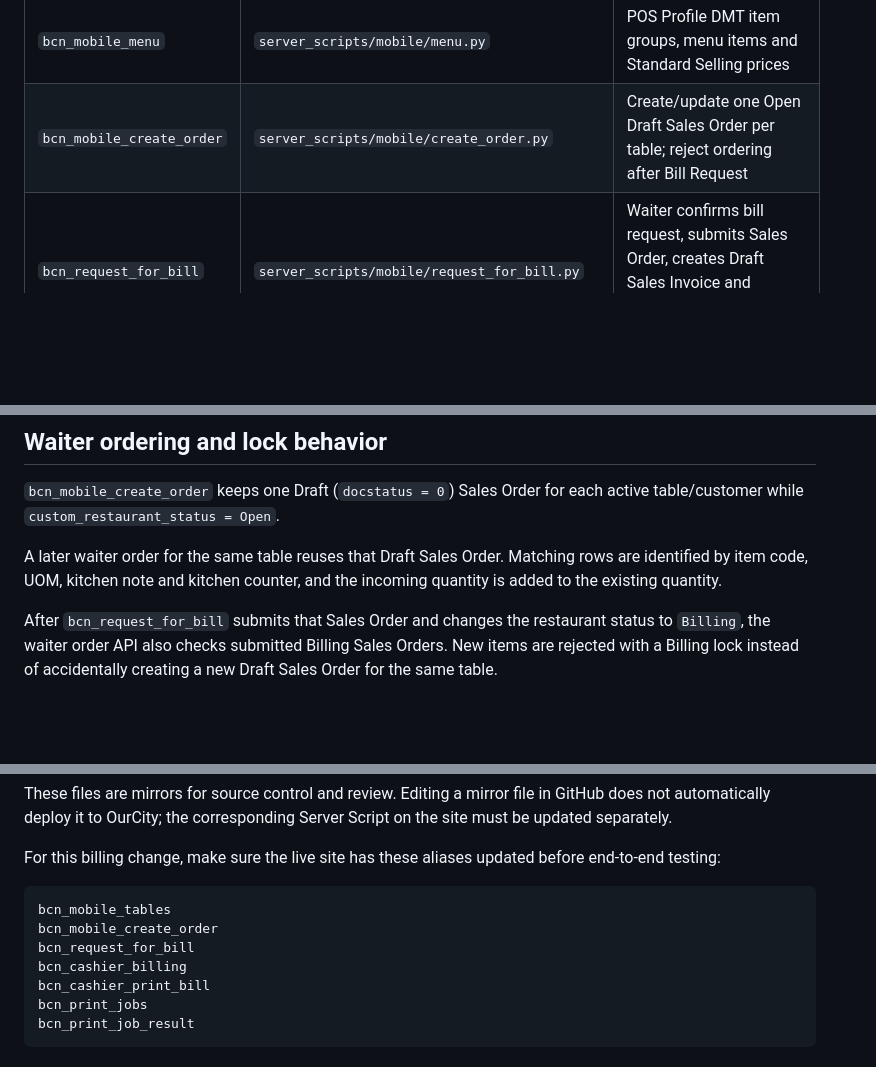
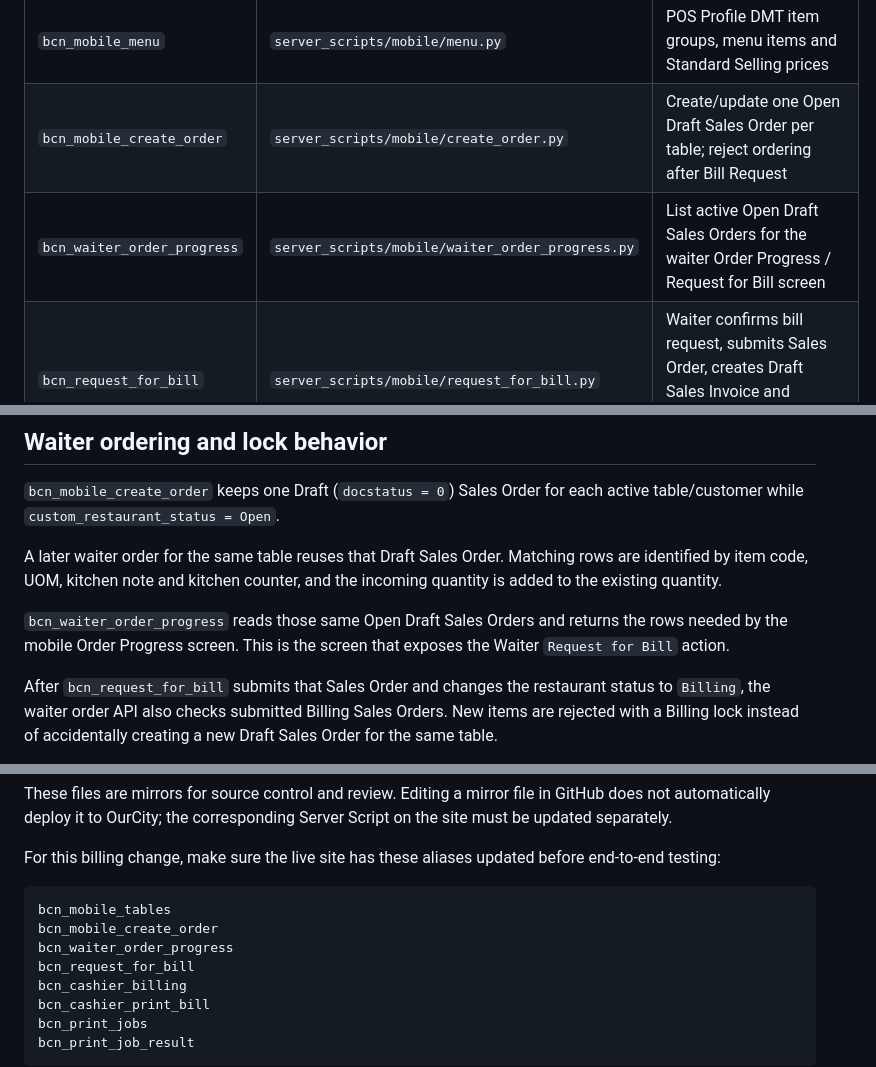
Before and after one commit to HtayOoLwin/bcn-restaurant-mobile, a Markdown page: docs/server-script-mobile.md, 3 parts joined by grey strips. Rendered like a GitHub page; blank space fills up the shorter version.

Commit message:
docs: add waiter order progress API

````diff
--- a/docs/server-script-mobile.md
+++ b/docs/server-script-mobile.md
@@ -12,6 +12,7 @@ The restaurant mobile app talks to Frappe **Server Script API** aliases. A custo
 | `bcn_mobile_tables` | `server_scripts/mobile/tables.py` | Dine In / Takeaway tables and Available / Occupied / Billing status |
 | `bcn_mobile_menu` | `server_scripts/mobile/menu.py` | POS Profile DMT item groups, menu items and Standard Selling prices |
 | `bcn_mobile_create_order` | `server_scripts/mobile/create_order.py` | Create/update one Open Draft Sales Order per table; reject ordering after Bill Request |
+| `bcn_waiter_order_progress` | `server_scripts/mobile/waiter_order_progress.py` | List active Open Draft Sales Orders for the waiter Order Progress / Request for Bill screen |
 | `bcn_request_for_bill` | `server_scripts/mobile/request_for_bill.py` | Waiter confirms bill request, submits Sales Order, creates Draft Sales Invoice and queues automatic cashier printing |
 | `bcn_cashier_billing` | `server_scripts/mobile/cashier_billing.py` | List Ordering/Billing cards and complete Cash/Kpay/Split payment against the existing Draft Sales Invoice |
 | `bcn_cashier_print_bill` | `server_scripts/mobile/cashier_print_bill.py` | Manual reprint after Bill Request using the linked Draft Sales Invoice snapshot |
@@ -65,6 +66,8 @@ Waiter places first order
 `bcn_mobile_create_order` keeps one Draft (`docstatus = 0`) Sales Order for each active table/customer while `custom_restaurant_status = Open`.
 
 A later waiter order for the same table reuses that Draft Sales Order. Matching rows are identified by item code, UOM, kitchen note and kitchen counter, and the incoming quantity is added to the existing quantity.
+
+`bcn_waiter_order_progress` reads those same Open Draft Sales Orders and returns the rows needed by the mobile Order Progress screen. This is the screen that exposes the Waiter `Request for Bill` action.
 
 After `bcn_request_for_bill` submits that Sales Order and changes the restaurant status to `Billing`, the waiter order API also checks submitted Billing Sales Orders. New items are rejected with a Billing lock instead of accidentally creating a new Draft Sales Order for the same table.
 
@@ -134,6 +137,7 @@ For this billing change, make sure the live site has these aliases updated befor
 ```text
 bcn_mobile_tables
 bcn_mobile_create_order
+bcn_waiter_order_progress
 bcn_request_for_bill
 bcn_cashier_billing
 bcn_cashier_print_bill
````
